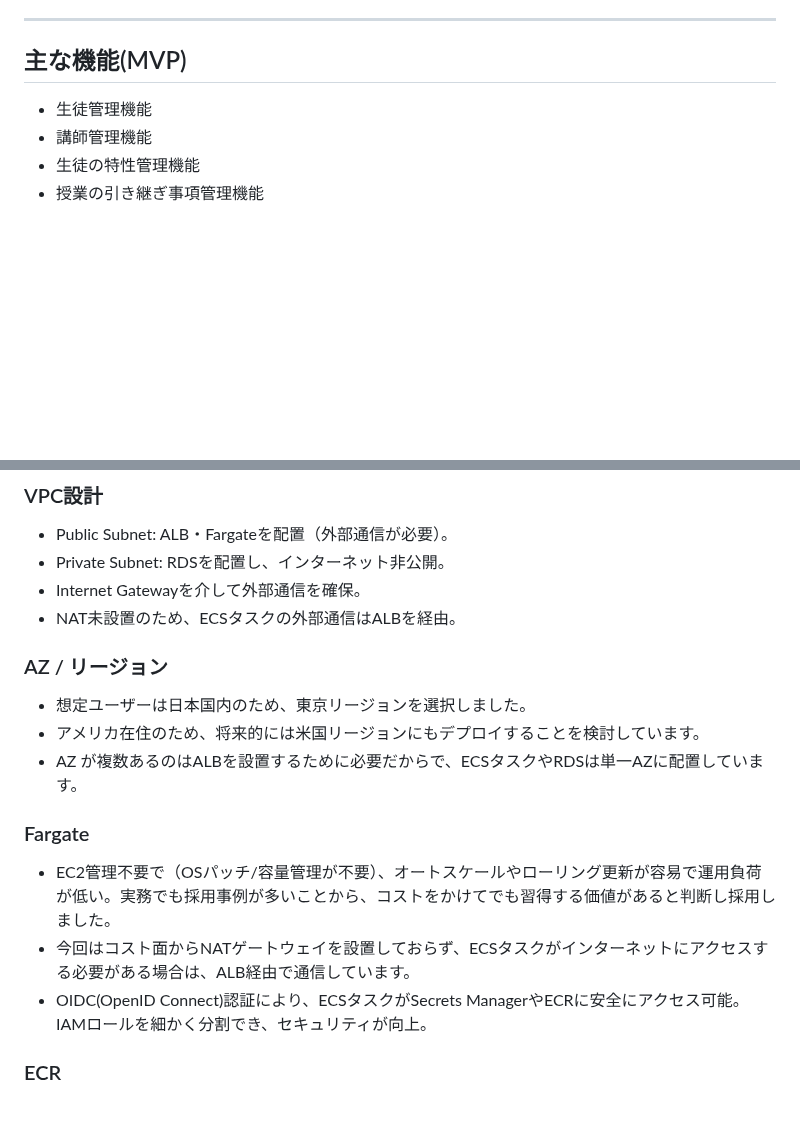
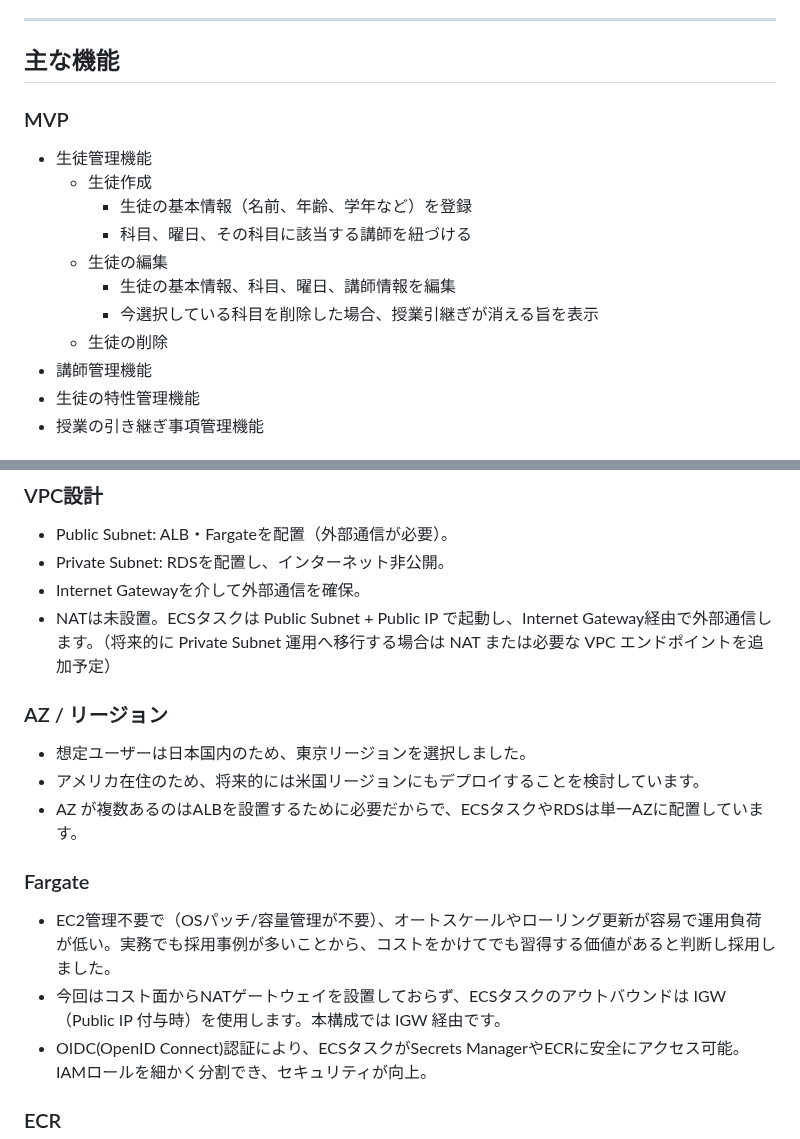
Before and after one commit to Taira0222/juku-cloud, a Markdown page: README.md, 2 parts joined by grey strips. GitHub-like rendering; blank space fills up the shorter version.

```diff
--- a/README.md
+++ b/README.md
@@ -48,9 +48,16 @@ Juku Cloudは、生徒の特性を「良い特性」と「注意が必要な特
 
 ---
 
-## 主な機能(MVP)
-
+## 主な機能
+### MVP
 - 生徒管理機能
+  - 生徒作成
+    - 生徒の基本情報（名前、年齢、学年など）を登録
+    - 科目、曜日、その科目に該当する講師を紐づける
+  - 生徒の編集
+    - 生徒の基本情報、科目、曜日、講師情報を編集
+    - 今選択している科目を削除した場合、授業引継ぎが消える旨を表示
+  - 生徒の削除
 - 講師管理機能
 - 生徒の特性管理機能
 - 授業の引き継ぎ事項管理機能
@@ -301,7 +333,7 @@ juku-cloud-backend/
 - Public Subnet: ALB・Fargateを配置（外部通信が必要）。
 - Private Subnet: RDSを配置し、インターネット非公開。
 - Internet Gatewayを介して外部通信を確保。
-- NAT未設置のため、ECSタスクの外部通信はALBを経由。
+- NATは未設置。ECSタスクは Public Subnet + Public IP で起動し、Internet Gateway経由で外部通信します。（将来的に Private Subnet 運用へ移行する場合は NAT または必要な VPC エンドポイントを追加予定）
 
 ### AZ / リージョン
 - 想定ユーザーは日本国内のため、東京リージョンを選択しました。
@@ -310,7 +342,7 @@ juku-cloud-backend/
 
 ### Fargate
 - EC2管理不要で（OSパッチ/容量管理が不要）、オートスケールやローリング更新が容易で運用負荷が低い。実務でも採用事例が多いことから、コストをかけてでも習得する価値があると判断し採用しました。
-- 今回はコスト面からNATゲートウェイを設置しておらず、ECSタスクがインターネットにアクセスする必要がある場合は、ALB経由で通信しています。
+- 今回はコスト面からNATゲートウェイを設置しておらず、ECSタスクのアウトバウンドは IGW（Public IP 付与時）を使用します。本構成では IGW 経由です。
 - OIDC(OpenID Connect)認証により、ECSタスクがSecrets ManagerやECRに安全にアクセス可能。IAMロールを細かく分割でき、セキュリティが向上。
 
 ### ECR
```
Also changed, not shown: other parts of README.md (+29 -4 lines), assets/gif/dashboard.gif (added), 5 other files.
